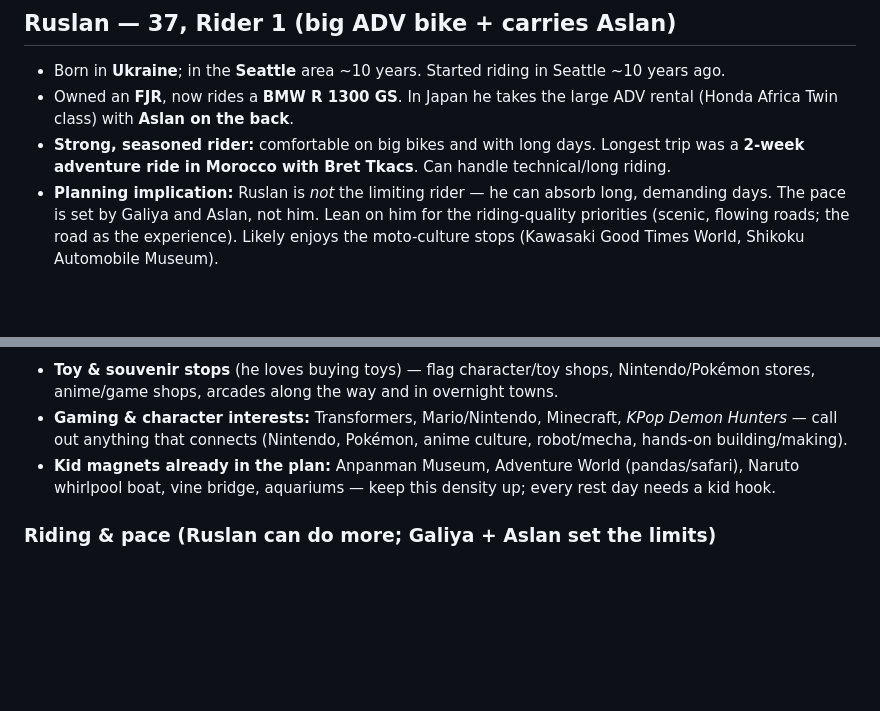
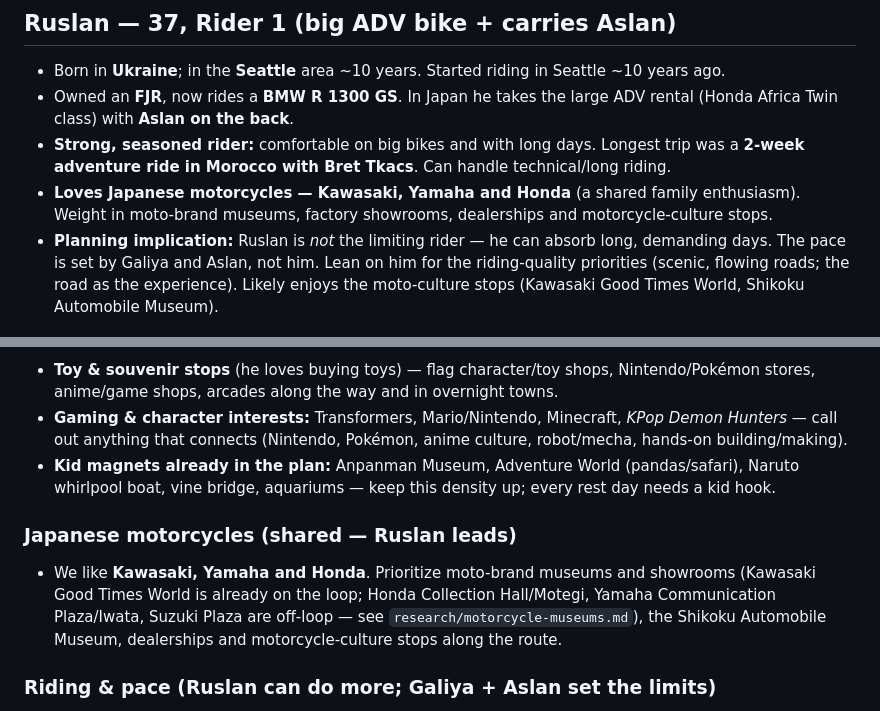
Before and after one commit to digitwolf/kazakhstan, a Markdown page: tour/00-family.md, 2 parts joined by grey strips. Drawn GitHub-style; blank space fills up the shorter version.

Commit message:
Add Japanese-bike enthusiasm (Kawasaki/Yamaha/Honda) to family likes
Note the family's interest in Japanese motorcycle brands in
tour/00-family.md (Ruslan's profile + a new "Japanese motorcycles"
checklist section) so moto-brand museums, showrooms, dealerships and
motorcycle-culture stops get weighted in planning.

https://claude.ai/code/session_01KTLkJmiJdTxzs76xLAQ561

```diff
--- a/tour/00-family.md
+++ b/tour/00-family.md
@@ -9,6 +9,7 @@ person likes** should steer destinations, stops, food, lodging and the website's
 - Born in **Ukraine**; in the **Seattle** area ~10 years. Started riding in Seattle ~10 years ago.
 - Owned an **FJR**, now rides a **BMW R 1300 GS**. In Japan he takes the large ADV rental (Honda Africa Twin class) with **Aslan on the back**.
 - **Strong, seasoned rider:** comfortable on big bikes and with long days. Longest trip was a **2-week adventure ride in Morocco with Bret Tkacs**. Can handle technical/long riding.
+- **Loves Japanese motorcycles — Kawasaki, Yamaha and Honda** (a shared family enthusiasm). Weight in moto-brand museums, factory showrooms, dealerships and motorcycle-culture stops.
 - **Planning implication:** Ruslan is *not* the limiting rider — he can absorb long, demanding days. The pace is set by Galiya and Aslan, not him. Lean on him for the riding-quality priorities (scenic, flowing roads; the road as the experience). Likely enjoys the moto-culture stops (Kawasaki Good Times World, Shikoku Automobile Museum).
 
 ## Galiya — 41, Rider 2 (sub-500cc bike; sets the group pace)
@@ -44,6 +45,9 @@ Use this as a scoring lens: a strong day/stop hits several of these for *more th
 - **Gaming & character interests:** Transformers, Mario/Nintendo, Minecraft, *KPop Demon Hunters* — call out anything that connects (Nintendo, Pokémon, anime culture, robot/mecha, hands-on building/making).
 - **Kid magnets already in the plan:** Anpanman Museum, Adventure World (pandas/safari), Naruto whirlpool boat, vine bridge, aquariums — keep this density up; every rest day needs a kid hook.
 
+### Japanese motorcycles (shared — Ruslan leads)
+- We like **Kawasaki, Yamaha and Honda**. Prioritize moto-brand museums and showrooms (Kawasaki Good Times World is already on the loop; Honda Collection Hall/Motegi, Yamaha Communication Plaza/Iwata, Suzuki Plaza are off-loop — see `research/motorcycle-museums.md`), the Shikoku Automobile Museum, dealerships and motorcycle-culture stops along the route.
+
 ### Riding & pace (Ruslan can do more; Galiya + Aslan set the limits)
 - **Scenic, flowing, paved roads** are the point (Ruslan). Coastal routes, river valleys, gentle passes, named riding roads — the road IS the experience.
 - **But cap to the others:** Galiya's newer-solo confidence and Aslan's "up to ~6h but not back-to-back" tolerance govern daily length. Keep days inside the 4–6h cap, no two long days in a row, stops every 60–90 min, nothing technical/after-dark/wet-aggressive.
```
